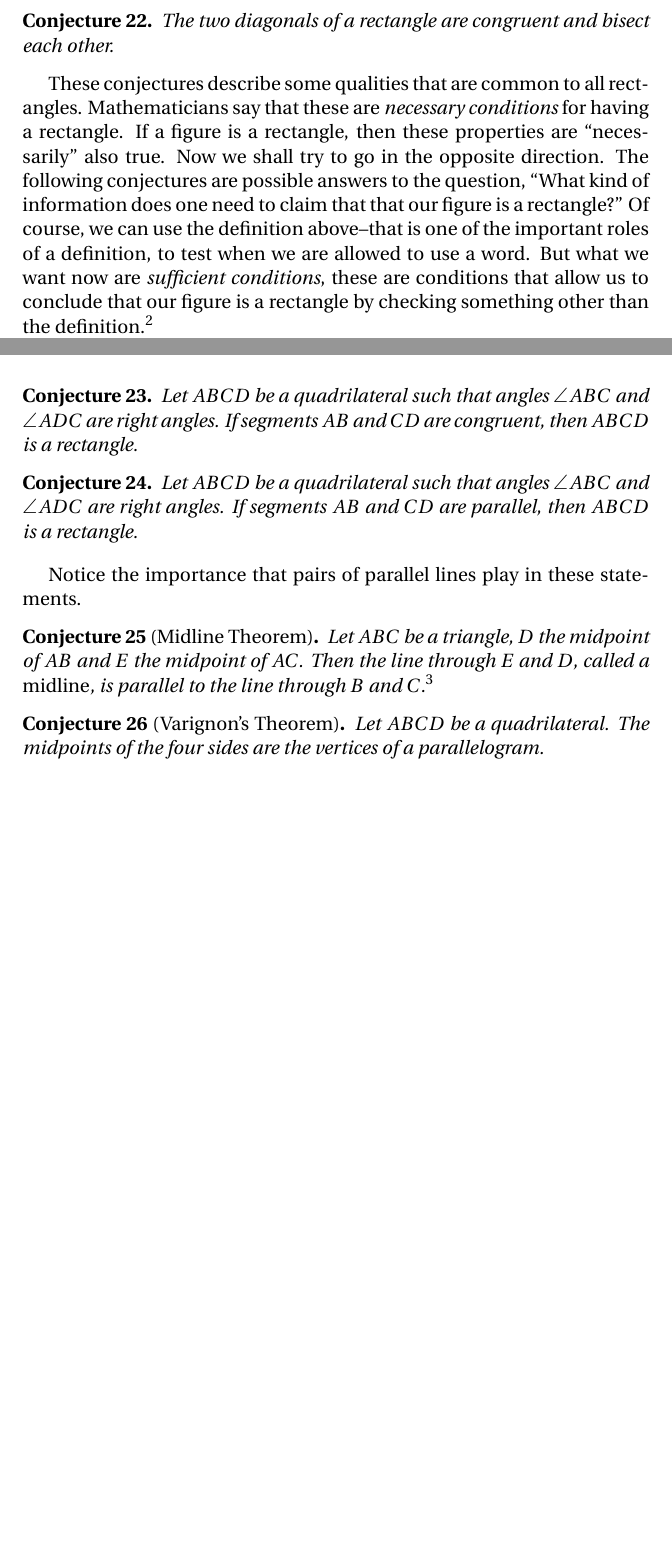
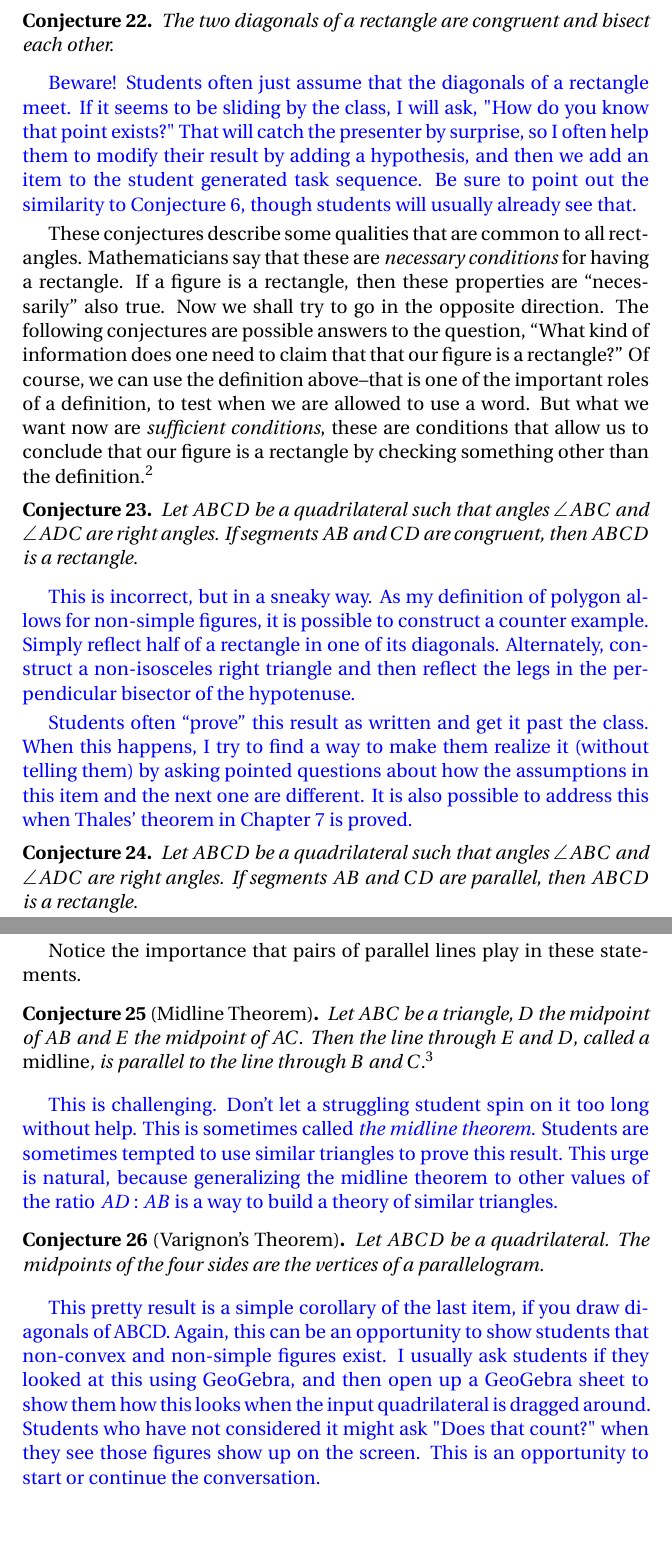
Before and after one commit to theronhitchman/euclidean-geometry, a LaTeX thesis (hitchman_euclidean_geometry_jiblm.tex): two parts of pages 34 and 35 of 53 before the commit and two parts of pages 35 and 36 of 54 after it, joined at a grey line, cut so that both start at the same text, the shorter picture padded with empty space. Compiled offline with pdfLaTeX.

Commit message:
update jiblm ver thru sec 3

```diff
--- a/hitchman_euclidean_geometry_jiblm.tex
+++ b/hitchman_euclidean_geometry_jiblm.tex
@@ -874,9 +891,25 @@ Let $R$ be a rectangle. Then $R$ is a parallelogram.
 Let $R$ be a rectangle. Then each pair of opposite sides of $R$ is a pair of congruent segments.
 \end{conjecture}
 
+\begin{annotation}
+{
+\color{blue}
+This item can be derived as a simple consequence of the last and Euclid I.34. Students often just give their own proof independent of I.34.
+
+I have had classes prove that this item is a consequence of the last item, and then also prove that the last item is a consequence of this one. It is then important to have a conversation about equivalent statements, and how we don't really know either of them, yet.
+}
+\end{annotation}
+
 \begin{conjecture}\label{conj:rectangle-diagonals}
 The two diagonals of a rectangle are congruent and bisect each other.
 \end{conjecture}
+
+\begin{annotation}
+{
+\color{blue}
+Beware! Students often just assume that the diagonals of a rectangle meet. If it seems to be sliding by the class, I will ask, "How do you know that point exists?" That will catch the presenter by surprise, so I often help them to modify their result by adding a hypothesis, and then we add an item to the student generated task sequence. Be sure to point out the similarity to Conjecture \ref{conj:rhombus-diagonals}, though students will usually already see that.
+}
+\end{annotation}
 
 
 These conjectures describe some qualities that are common to all rectangles. Mathematicians say that these are \emph{necessary conditions} for having a rectangle.
@@ -894,11 +927,28 @@ Let $ABCD$ be a quadrilateral such that angles $\angle ABC$ and $\angle ADC$ are
 If segments $AB$ and $CD$ are congruent, then $ABCD$ is a rectangle.
 \end{conjecture}
 
+\begin{annotation}
+{
+\color{blue}
+This is incorrect, but in a sneaky way. As my definition of polygon allows for non-simple figures, it is possible to construct a counter example. Simply reflect half of a rectangle in one of its diagonals. Alternately, construct a non-isosceles right triangle and then reflect the legs in the perpendicular bisector of the hypotenuse.
+
+Students often ``prove'' this result as written and get it past the class. When this happens, I try to find a way to make them realize it (without telling them) by asking pointed questions about how the assumptions in this item and the next one are different.
+It is also possible to address this when Thales' theorem in Chapter \ref{section:triangles} is proved.
+}
+\end{annotation}
+
 \begin{conjecture}\label{conj:opp-parallel-implies-rectangle}
 Let $ABCD$ be a quadrilateral such that angles $\angle ABC$ and $\angle ADC$ are right angles.
 If segments $AB$ and $CD$ are parallel, then $ABCD$ is a rectangle.
 \end{conjecture}
 
+\begin{annotation}
+{
+\color{blue}
+This can trip students up as they try to give a proof by contradiction and use the parallel postulate at the same time. It helps to ask the students to work through the logic on this one extra slowly.
+}
+\end{annotation}
+
 Notice the importance that pairs of parallel lines play in these statements.
 
 
@@ -906,13 +956,26 @@ Notice the importance that pairs of parallel lines play in these statements.
 \begin{conjecture}[Midline Theorem] \label{conj:midline-theorem}
 Let $ABC$ be a triangle, $D$ the midpoint of $AB$ and $E$ the midpoint of $AC$.
 Then the line through $E$ and $D$, called a \emph{midline}, is parallel to the line through $B$ and $C$.\footnote{These results don't \emph{look} to be about rectangles.}
-
-\end{conjecture}
+\end{conjecture}
+
+\begin{annotation}
+{
+\color{blue}
+This is challenging. Don't let a struggling student spin on it too long without help. This is sometimes called \emph{the midline theorem}. Students are sometimes tempted to use similar triangles to prove this result. This urge is natural, because generalizing the midline theorem to other values of the ratio $AD:AB$ is a way to build a theory of similar triangles.
+}
+\end{annotation}
+
 
 \begin{conjecture}[Varignon's Theorem]\label{conj:Varignon}
 Let $ABCD$ be a quadrilateral. The midpoints of the four sides are the vertices of a parallelogram.
 \end{conjecture}
 
+\begin{annotation}
+{
+\color{blue}
+This pretty result is a simple corollary of the last item, if you draw diagonals of ABCD. Again, this can be an opportunity to show students that non-convex and non-simple figures exist. I usually ask students if they looked at this using GeoGebra, and then open up a GeoGebra sheet to show them how this looks when the input quadrilateral is dragged around. Students who have not considered it might ask "Does that count?" when they see those figures show up on the screen. This is an opportunity to start or continue the conversation.
+}
+\end{annotation}
 
 
 
```
Also changed, not shown: hitchman_euclidean_geometry_jiblm.tex (19 more changed lines).
